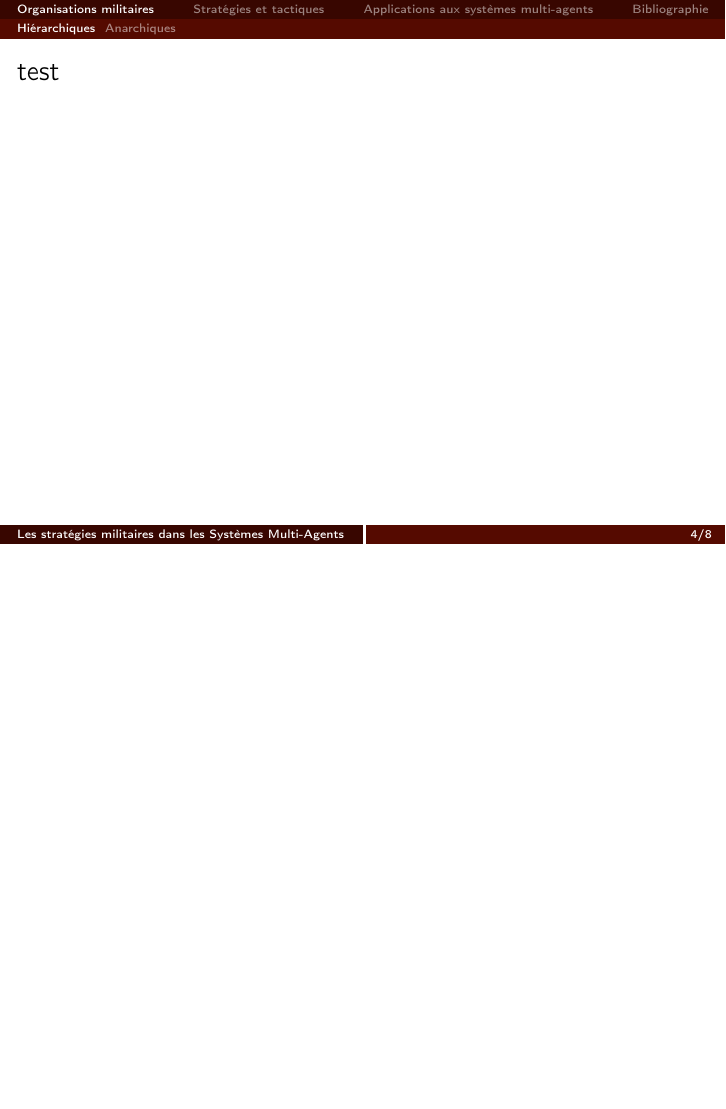
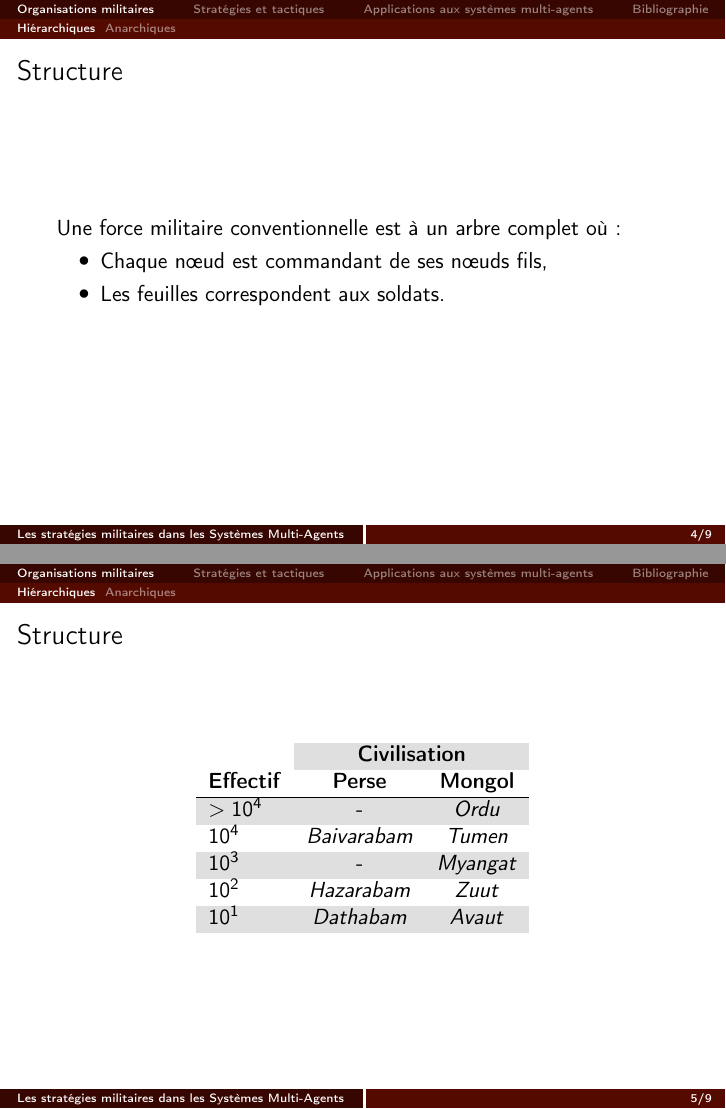
Before and after one commit to Patre/TacticAgentsPresentation, LaTeX slides (Presentation/beamer.tex): page 4 of 8 before the commit and pages 4 and 5 of 9 after it, the two joined at a grey line, the shorter picture padded with empty space. Compiled offline with pdfLaTeX.

Commit message:
a few slides started in structures hierarchiques -- mostly wasted time getting tables to work as I wanted :S

```diff
--- a/Presentation/beamer.tex
+++ b/Presentation/beamer.tex
@@ -45,8 +62,31 @@ morekeywords={*,subsection,make title,tableofcontents,include graphics}
 \frame{\sectionpage}
 
 \subsection{Hiérarchiques}
-\begin{frame}
-\frametitle{test}
+\begin{frame}{Structure}
+
+Une force militaire conventionnelle est à un arbre complet où~:
+\begin{itemize}
+\item Chaque nœud est commandant de ses nœuds fils,
+\item Les feuilles correspondent aux soldats.
+\end{itemize}
+
+\end{frame}
+
+\begin{frame}{Structure}
+
+\begin{center}
+\begin{tabular}{ l | c c }
+\cellcolor{white}	& \multicolumn{2}{c}{\textbf{Civilisation}} \\
+\textbf{Effectif}	& \textbf{Perse}& \textbf{Mongol} \\
+  \hline
+  $>10^4$		& -										& \textit{Ordu}			\\
+  $10^4$ 		& \textit{Baivarabam} & \textit{Tumen} 		\\
+  $10^3$ 		&	-										& \textit{Myangat} 	\\
+  $10^2$ 		& \textit{Hazarabam} 	& \textit{Zuut} 		\\
+  $10^1$ 		& \textit{Dathabam} 	& \textit{Avaut} 		\\
+\end{tabular}
+\end{center}
+
 \end{frame}
 
 \subsection{Anarchiques}
```
Also changed, not shown: Presentation/beamer.pdf, Presentation/beamer.tex (17 more changed lines).
